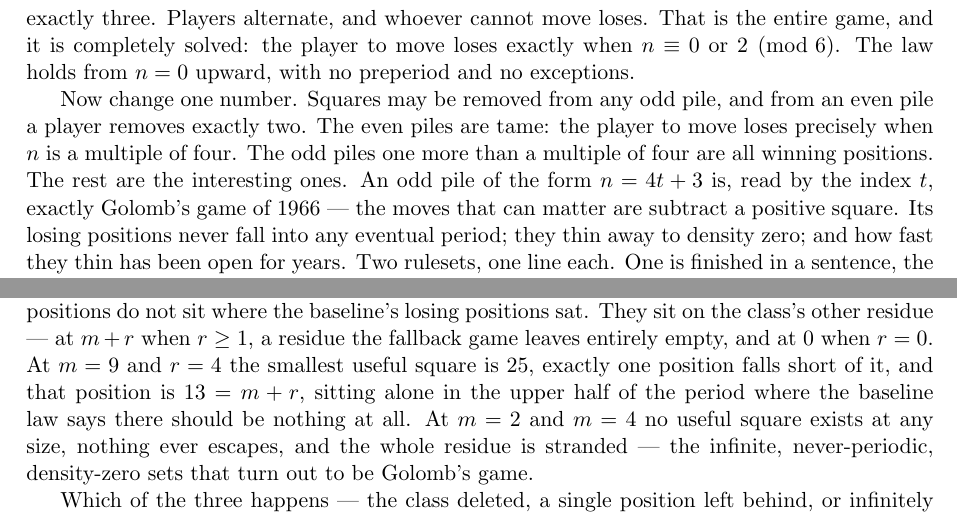
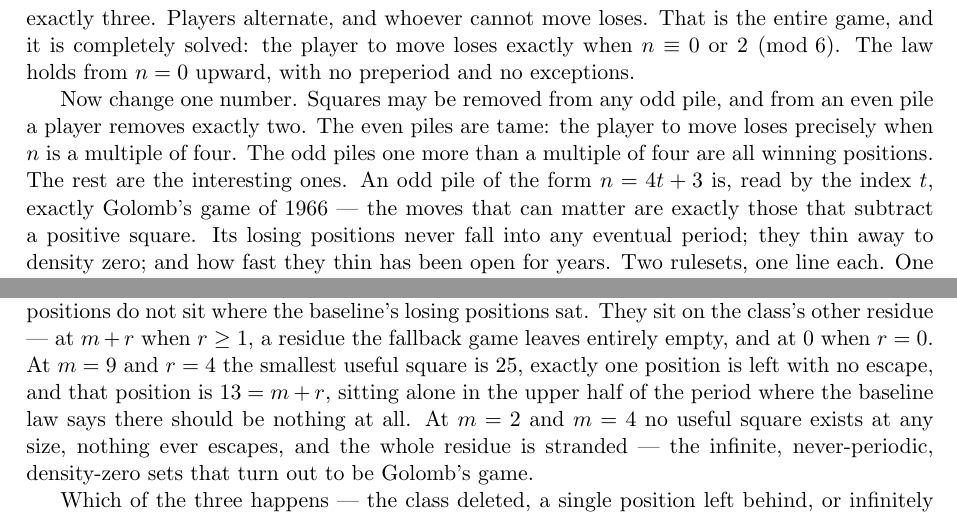
Before and after one commit to hamzagul07/gamehunter, a LaTeX paper (paper/main.tex): two parts of page 2 of 33, joined at a grey line, cut so that both start at the same text. Compiled offline with pdfLaTeX.

Commit message:
Fix two wordings in the opening
(1) BLOCK EX: "the moves that can matter are subtract a positive square"
    -> "... are exactly those that subtract a positive square", repairing
    the verb agreement.
(2) BLOCK REMARK paragraph 4: "exactly one position falls short of it"
    -> "exactly one position is left with no escape". At (9,4) three class
    members lie below s_min = 25, but only 13 is stranded; the new wording
    says what was meant.

Both regions were rewrapped to the file's 74-column convention afterwards;
the rewrap was verified word-neutral, so the only word-level changes are
the two above.

Co-Authored-By: Claude Opus 5 (1M context) <noreply@anthropic.com>

```diff
--- a/paper/main.tex
+++ b/paper/main.tex
@@ -120,7 +120,7 @@ player to move loses precisely when $n$ is a multiple of four. The odd
 piles one more than a multiple of four are all winning positions. The rest
 are the interesting ones. An odd pile of the form $n = 4t + 3$ is, read by
 the index $t$, exactly Golomb's game of 1966 --- the moves that can matter
-are subtract a positive square. Its losing positions never fall into any
-eventual period; they thin away to density zero; and how fast they thin
-has been open for years. Two rulesets, one line each. One is
-finished in a sentence, the other runs into an unsolved problem, and what
+are exactly those that subtract a positive square. Its losing positions
+never fall into any eventual period; they thin away to density zero; and
+how fast they thin has been open for years. Two rulesets, one line each.
+One is finished in a sentence, the other runs into an unsolved problem,
@@ -154,10 +154,10 @@ so, it has no escape and is a losing position. Those stranded positions do
 not sit where the baseline's losing positions sat. They sit on the class's
 other residue --- at $m + r$ when $r \ge 1$, a residue the fallback game
 leaves entirely empty, and at $0$ when $r = 0$. At $m = 9$ and $r = 4$ the
-smallest useful square is $25$, exactly one position falls short of it,
-and that position is $13 = m + r$, sitting alone in the upper half of the
-period where the baseline law says there should be nothing at all. At
-$m = 2$ and $m = 4$ no useful square exists at any size, nothing ever
+smallest useful square is $25$, exactly one position is left with no
+escape, and that position is $13 = m + r$, sitting alone in the upper half
+of the period where the baseline law says there should be nothing at all.
+At $m = 2$ and $m = 4$ no useful square exists at any size, nothing ever
 escapes, and the whole residue is stranded --- the infinite,
 never-periodic, density-zero sets that turn out to be Golomb's game.
 
```
Also changed, not shown: paper/main.pdf, paper/main.tex (6 more changed lines).
